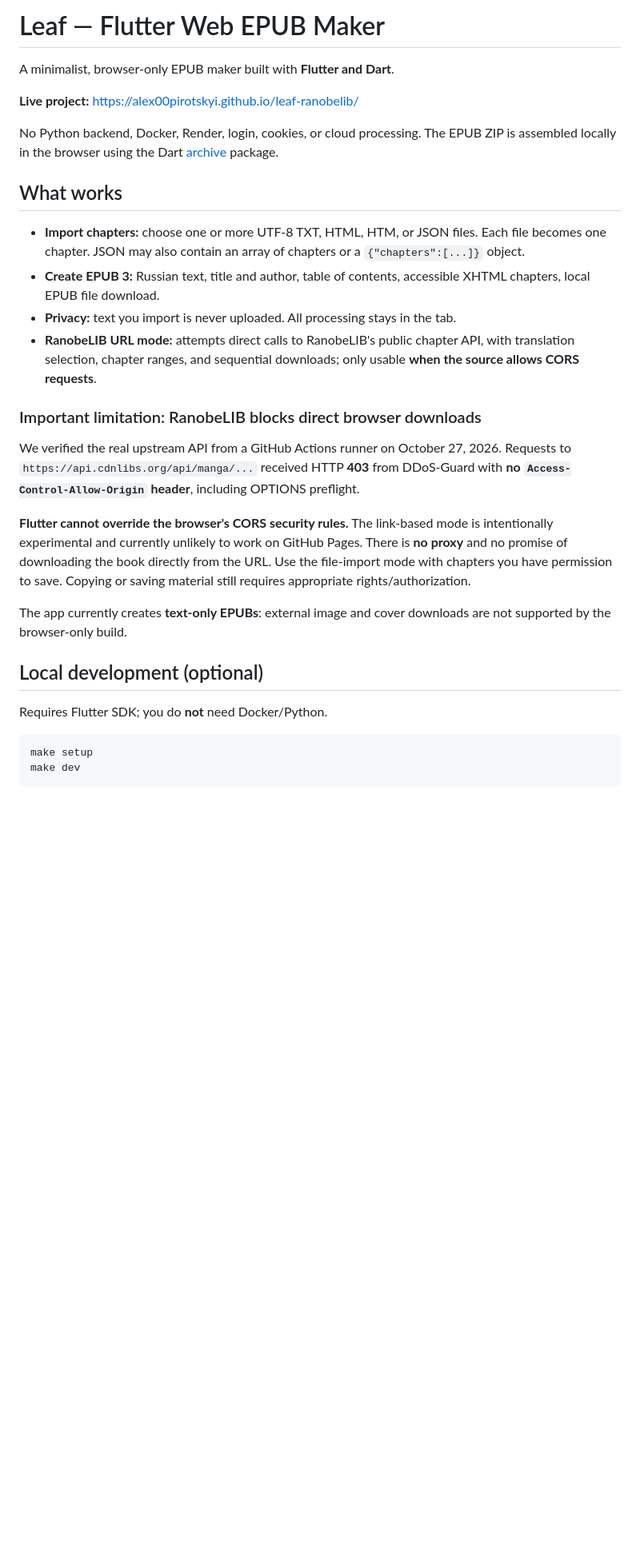
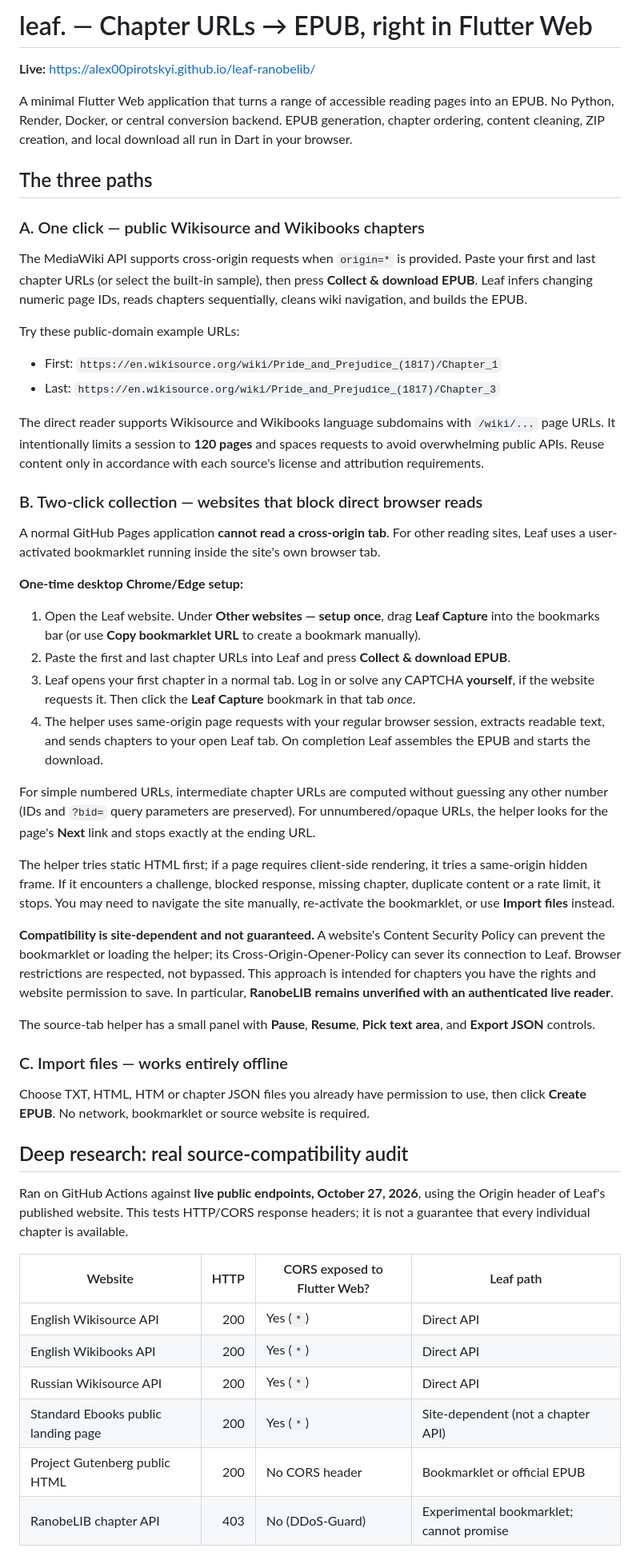
Before and after one commit to alex00Pirotskyi/leaf-ranobelib, a Markdown page: README.md, the part around one of its changes. Shown at 80% size. GitHub-like rendering; blank space fills up the shorter version.

````diff
--- a/README.md
+++ b/README.md
@@ -1,30 +1,55 @@
-# Leaf — Flutter Web EPUB Maker
+# leaf. — Chapter URLs → EPUB, right in Flutter Web
 
-A minimalist, browser-only EPUB maker built with **Flutter and Dart**.
+**Live:** https://alex00pirotskyi.github.io/leaf-ranobelib/
 
-**Live project:** https://alex00pirotskyi.github.io/leaf-ranobelib/
+A minimal Flutter Web application that turns a range of accessible reading pages into an EPUB. No Python, Render, Docker, or central conversion backend. EPUB generation, chapter ordering, content cleaning, ZIP creation, and local download all run in Dart in your browser.
 
-No Python backend, Docker, Render, login, cookies, or cloud processing. The EPUB ZIP is assembled locally in the browser using the Dart [archive](https://pub.dev/packages/archive) package.
+## The three paths
 
-## What works
+### A. One click — public Wikisource and Wikibooks chapters
 
-- **Import chapters:** choose one or more UTF-8 TXT, HTML, HTM, or JSON files. Each file becomes one chapter. JSON may also contain an array of chapters or a `{"chapters":[...]}` object.
-- **Create EPUB 3:** Russian text, title and author, table of contents, accessible XHTML chapters, local EPUB file download.
-- **Privacy:** text you import is never uploaded. All processing stays in the tab.
-- **RanobeLIB URL mode:** attempts direct calls to RanobeLIB's public chapter API, with translation selection, chapter ranges, and sequential downloads; only usable **when the source allows CORS requests**.
+The MediaWiki API supports cross-origin requests when `origin=*` is provided. Paste your first and last chapter URLs (or select the built-in sample), then press **Collect & download EPUB**. Leaf infers changing numeric page IDs, reads chapters sequentially, cleans wiki navigation, and builds the EPUB.
 
-### Important limitation: RanobeLIB blocks direct browser downloads
+Try these public-domain example URLs:
 
-We verified the real upstream API from a GitHub Actions runner on October 27, 2026. Requests to `https://api.cdnlibs.org/api/manga/...` received HTTP **403** from DDoS-Guard with **no `Access-Control-Allow-Origin` header**, including OPTIONS preflight.
+- First: `https://en.wikisource.org/wiki/Pride_and_Prejudice_(1817)/Chapter_1`
+- Last: `https://en.wikisource.org/wiki/Pride_and_Prejudice_(1817)/Chapter_3`
 
-**Flutter cannot override the browser's CORS security rules.** The link-based mode is intentionally experimental and currently unlikely to work on GitHub Pages. There is **no proxy** and no promise of downloading the book directly from the URL. Use the file-import mode with chapters you have permission to save. Copying or saving material still requires appropriate rights/authorization.
+The direct reader supports Wikisource and Wikibooks language subdomains with `/wiki/...` page URLs. It intentionally limits a session to **120 pages** and spaces requests to avoid overwhelming public APIs. Reuse content only in accordance with each source's license and attribution requirements.
 
-The app currently creates **text-only EPUBs**: external image and cover downloads are not supported by the browser-only build.
+### B. Two-click collection — websites that block direct browser reads
 
-## Local development (optional)
+A normal GitHub Pages application **cannot read a cross-origin tab**. For other reading sites, Leaf uses a user-activated bookmarklet running inside the site's own browser tab.
 
-Requires Flutter SDK; you do **not** need Docker/Python.
+**One-time desktop Chrome/Edge setup:**
 
-```sh
-make setup
-make dev
+1. Open the Leaf website. Under **Other websites — setup once**, drag **Leaf Capture** into the bookmarks bar (or use **Copy bookmarklet URL** to create a bookmark manually).
+2. Paste the first and last chapter URLs into Leaf and press **Collect & download EPUB**.
+3. Leaf opens your first chapter in a normal tab. Log in or solve any CAPTCHA **yourself**, if the website requests it. Then click the **Leaf Capture** bookmark in that tab *once*.
+4. The helper uses same-origin page requests with your regular browser session, extracts readable text, and sends chapters to your open Leaf tab. On completion Leaf assembles the EPUB and starts the download.
+
+For simple numbered URLs, intermediate chapter URLs are computed without guessing any other number (IDs and `?bid=` query parameters are preserved). For unnumbered/opaque URLs, the helper looks for the page's **Next** link and stops exactly at the ending URL.
+
+The helper tries static HTML first; if a page requires client-side rendering, it tries a same-origin hidden frame. If it encounters a challenge, blocked response, missing chapter, duplicate content or a rate limit, it stops. You may need to navigate the site manually, re-activate the bookmarklet, or use **Import files** instead.
+
+**Compatibility is site-dependent and not guaranteed.** A website's Content Security Policy can prevent the bookmarklet or loading the helper; its Cross-Origin-Opener-Policy can sever its connection to Leaf. Browser restrictions are respected, not bypassed. This approach is intended for chapters you have the rights and website permission to save. In particular, **RanobeLIB remains unverified with an authenticated live reader**.
+
+The source-tab helper has a small panel with **Pause**, **Resume**, **Pick text area**, and **Export JSON** controls.
+
+### C. Import files — works entirely offline
+
+Choose TXT, HTML, HTM or chapter JSON files you already have permission to use, then click **Create EPUB**. No network, bookmarklet or source website is required.
+
+## Deep research: real source-compatibility audit
+
+Ran on GitHub Actions against **live public endpoints, October 27, 2026**, using the Origin header of Leaf's published website. This tests HTTP/CORS response headers; it is not a guarantee that every individual chapter is available.
+
+| Website | HTTP | CORS exposed to Flutter Web? | Leaf path |
+|---|---:|---|---|
+| English Wikisource API | 200 | Yes (`*`) | Direct API |
+| English Wikibooks API | 200 | Yes (`*`) | Direct API |
+| Russian Wikisource API | 200 | Yes (`*`) | Direct API |
+| Standard Ebooks public landing page | 200 | Yes (`*`) | Site-dependent (not a chapter API) |
+| Project Gutenberg public HTML | 200 | No CORS header | Bookmarklet or official EPUB |
+| RanobeLIB chapter API | 403 | No (DDoS-Guard) | Experimental bookmarklet; cannot promise |
+
````
Also changed, not shown: other parts of README.md (+45 -31 lines).
